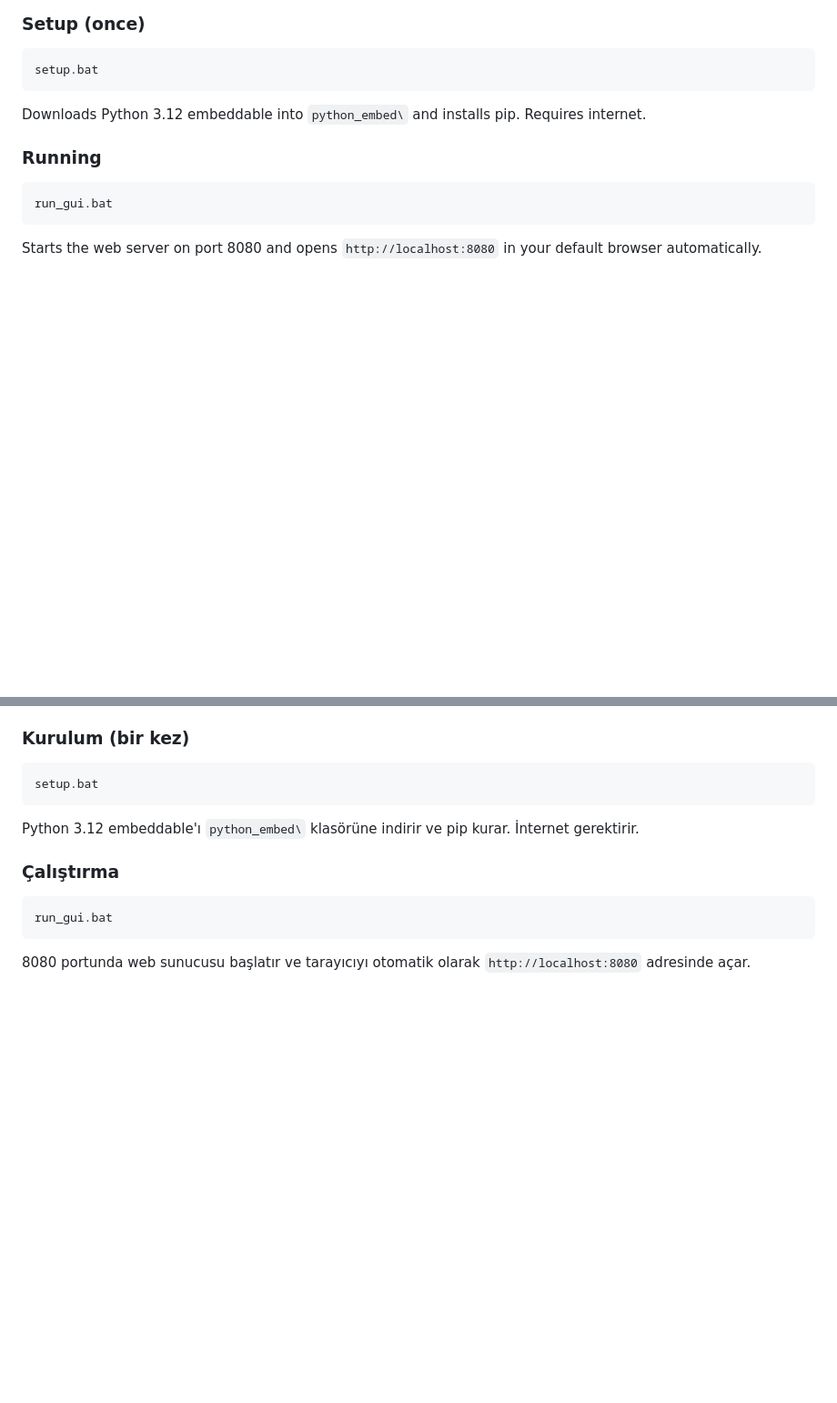
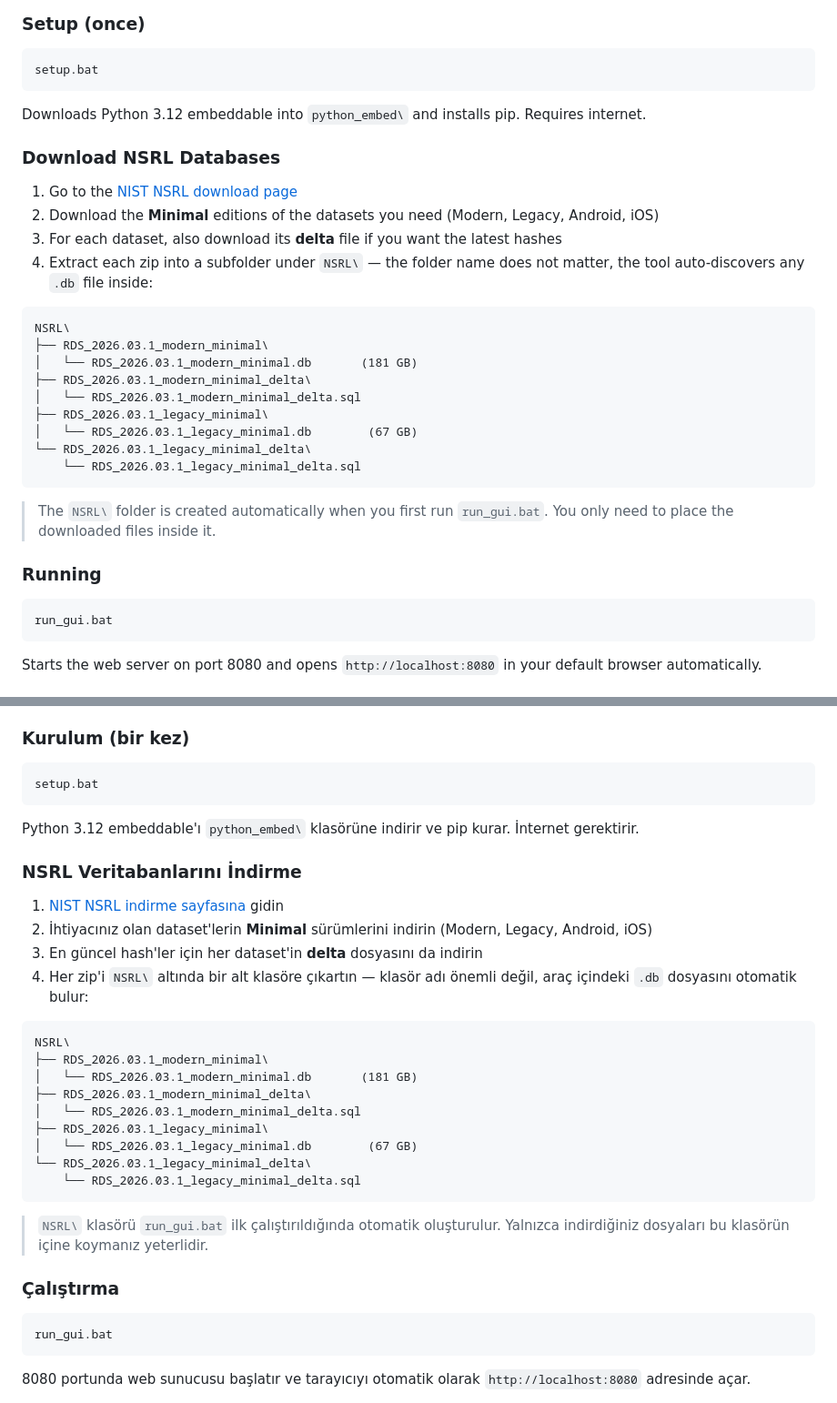
Before and after one commit to fatihc-dev/NSRL-Extractor, a Markdown page: README.md, 2 parts joined by grey strips. Shown at 91% size. Rendered like a GitHub page; blank space fills up the shorter version.

Commit message:
Clarify NSRL database download and folder setup in README

````diff
--- a/README.md
+++ b/README.md
@@ -41,6 +41,27 @@ setup.bat
 ```
 
 Downloads Python 3.12 embeddable into `python_embed\` and installs pip. Requires internet.
+
+### Download NSRL Databases
+
+1. Go to the [NIST NSRL download page](https://www.nist.gov/itl/ssd/software-quality-group/national-software-reference-library-nsrl/nsrl-download/current-rds)
+2. Download the **Minimal** editions of the datasets you need (Modern, Legacy, Android, iOS)
+3. For each dataset, also download its **delta** file if you want the latest hashes
+4. Extract each zip into a subfolder under `NSRL\` — the folder name does not matter, the tool auto-discovers any `.db` file inside:
+
+```
+NSRL\
+├── RDS_2026.03.1_modern_minimal\
+│   └── RDS_2026.03.1_modern_minimal.db       (181 GB)
+├── RDS_2026.03.1_modern_minimal_delta\
+│   └── RDS_2026.03.1_modern_minimal_delta.sql
+├── RDS_2026.03.1_legacy_minimal\
+│   └── RDS_2026.03.1_legacy_minimal.db        (67 GB)
+└── RDS_2026.03.1_legacy_minimal_delta\
+    └── RDS_2026.03.1_legacy_minimal_delta.sql
+```
+
+> The `NSRL\` folder is created automatically when you first run `run_gui.bat`. You only need to place the downloaded files inside it.
 
 ### Running
 
@@ -161,6 +182,27 @@ setup.bat
 
 Python 3.12 embeddable'ı `python_embed\` klasörüne indirir ve pip kurar. İnternet gerektirir.
 
+### NSRL Veritabanlarını İndirme
+
+1. [NIST NSRL indirme sayfasına](https://www.nist.gov/itl/ssd/software-quality-group/national-software-reference-library-nsrl/nsrl-download/current-rds) gidin
+2. İhtiyacınız olan dataset'lerin **Minimal** sürümlerini indirin (Modern, Legacy, Android, iOS)
+3. En güncel hash'ler için her dataset'in **delta** dosyasını da indirin
+4. Her zip'i `NSRL\` altında bir alt klasöre çıkartın — klasör adı önemli değil, araç içindeki `.db` dosyasını otomatik bulur:
+
+```
+NSRL\
+├── RDS_2026.03.1_modern_minimal\
+│   └── RDS_2026.03.1_modern_minimal.db       (181 GB)
+├── RDS_2026.03.1_modern_minimal_delta\
+│   └── RDS_2026.03.1_modern_minimal_delta.sql
+├── RDS_2026.03.1_legacy_minimal\
+│   └── RDS_2026.03.1_legacy_minimal.db        (67 GB)
+└── RDS_2026.03.1_legacy_minimal_delta\
+    └── RDS_2026.03.1_legacy_minimal_delta.sql
+```
+
+> `NSRL\` klasörü `run_gui.bat` ilk çalıştırıldığında otomatik oluşturulur. Yalnızca indirdiğiniz dosyaları bu klasörün içine koymanız yeterlidir.
+
 ### Çalıştırma
 
 ```bat
````
